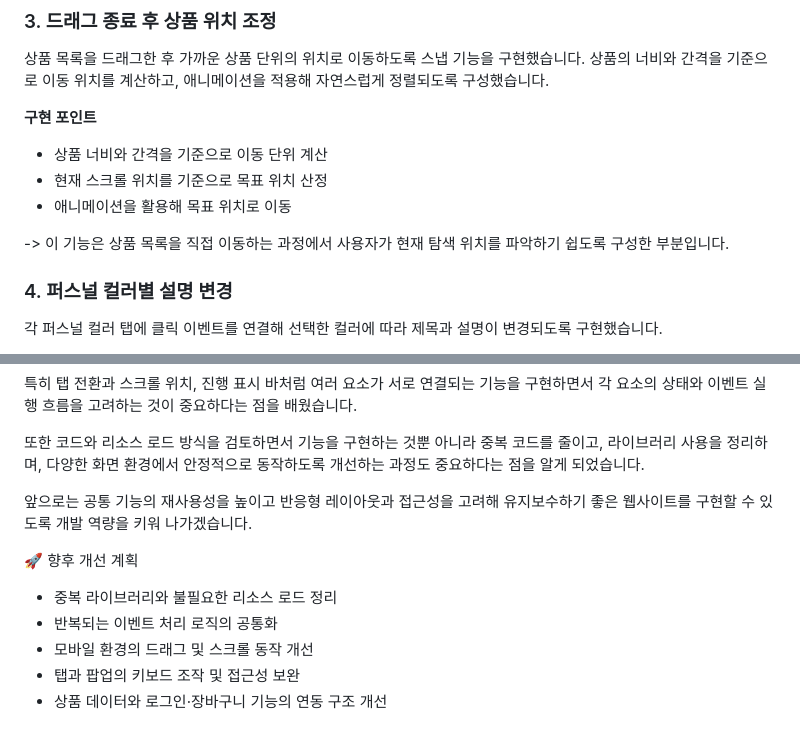
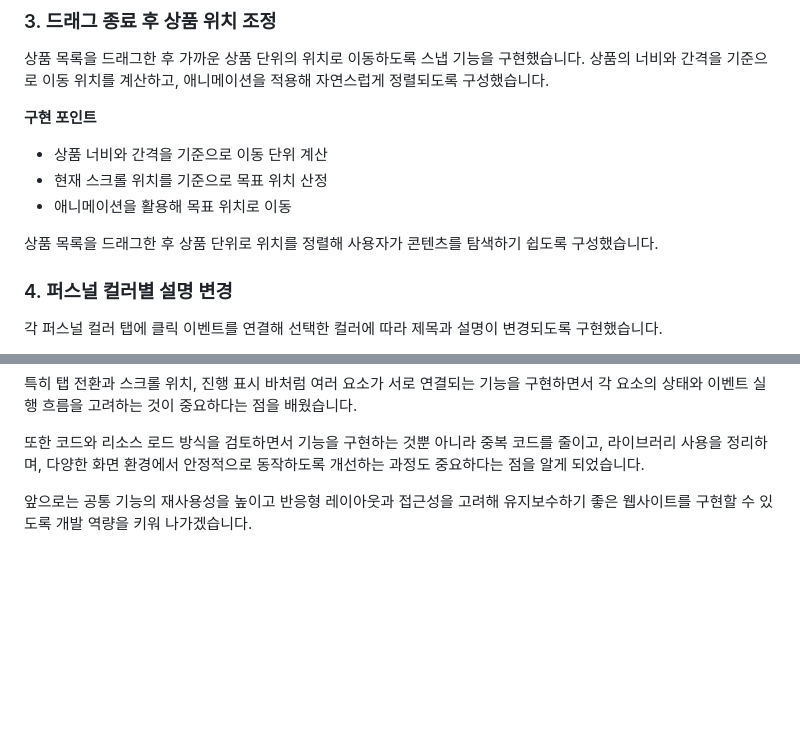
Before and after one commit to seoyeonkang12/better, a Markdown page: README.md, 2 parts joined by grey strips. Drawn GitHub-style; blank space fills up the shorter version.

```diff
--- a/README.md
+++ b/README.md
@@ -144,7 +142,7 @@
 - 현재 스크롤 위치를 기준으로 목표 위치 산정
 - 애니메이션을 활용해 목표 위치로 이동
 
--> 이 기능은 상품 목록을 직접 이동하는 과정에서 사용자가 현재 탐색 위치를 파악하기 쉽도록 구성한 부분입니다.
+상품 목록을 드래그한 후 상품 단위로 위치를 정렬해 사용자가 콘텐츠를 탐색하기 쉽도록 구성했습니다.
 
 ### 4. 퍼스널 컬러별 설명 변경
 
@@ -221,11 +219,3 @@ HTML에서 여러 버전의 jQuery와 복수의 슬라이더 라이브러리를
 또한 코드와 리소스 로드 방식을 검토하면서 기능을 구현하는 것뿐 아니라 중복 코드를 줄이고, 라이브러리 사용을 정리하며, 다양한 화면 환경에서 안정적으로 동작하도록 개선하는 과정도 중요하다는 점을 알게 되었습니다.
 
 앞으로는 공통 기능의 재사용성을 높이고 반응형 레이아웃과 접근성을 고려해 유지보수하기 좋은 웹사이트를 구현할 수 있도록 개발 역량을 키워 나가겠습니다.
-
-🚀 향후 개선 계획
-
-- 중복 라이브러리와 불필요한 리소스 로드 정리
-- 반복되는 이벤트 처리 로직의 공통화
-- 모바일 환경의 드래그 및 스크롤 동작 개선
-- 탭과 팝업의 키보드 조작 및 접근성 보완
-- 상품 데이터와 로그인·장바구니 기능의 연동 구조 개선
```
Also changed, not shown: other parts of README.md (+1 -3 lines).
